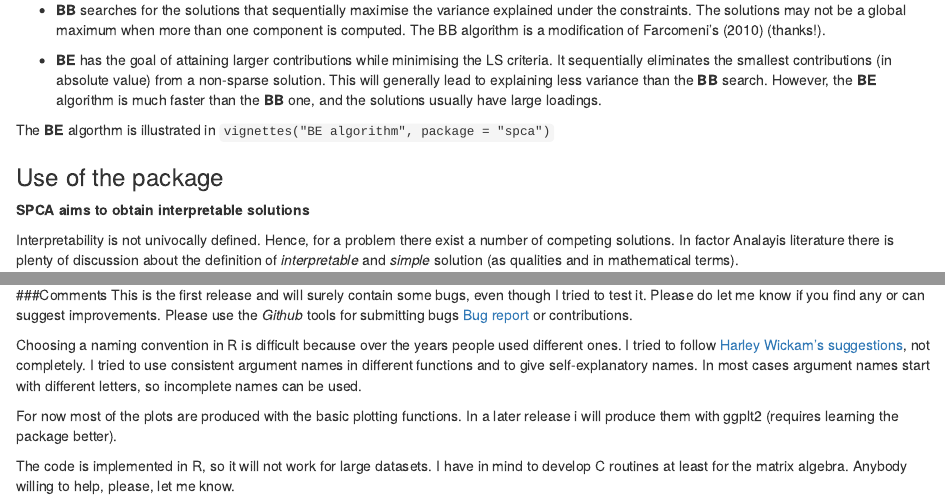
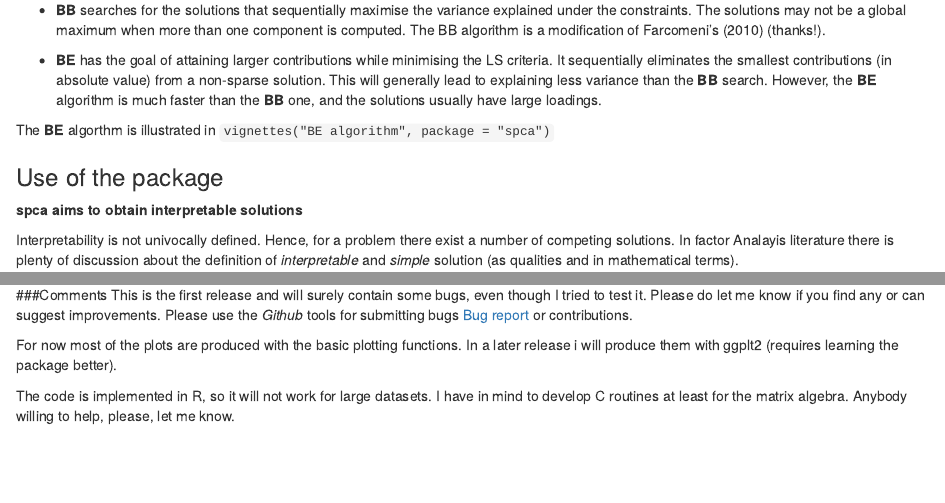
Before and after one commit to merolagio/spca, an R Markdown document (README.rmd): the page in a window 1100 px wide, from 820 px down, and a second part further down, joined at a grey line. Rendered offline with R 4.5, knitr and Pandoc, with nearby package versions; some code elsewhere in the file could not run offline.

Commit message:
readme should work. added html

```diff
--- a/README.rmd
+++ b/README.rmd
@@ -48,7 +48,7 @@ The **BE** algorthm is illustrated in `vignettes("BE algorithm", package = "spca
 
 ### Use of the package
 
-**SPCA aims to obtain interpretable solutions**
+**spca aims to obtain interpretable solutions**
 
 Interpretability is not univocally defined. Hence, for a problem there exist a number of competing solutions. In factor Analayis literature there is plenty of discussion about the  definition of *interpretable* and *simple* solution (as qualities and in mathematical terms).
 
@@ -150,8 +150,6 @@ devtools::install_github("merolagio/spca")
 ###Comments
 This is the first release and will surely contain some bugs, even though I tried to test it. Please do let me know if you find any or can suggest improvements. Please use the *Github* tools for submitting bugs [Bug report](https://github.com/merolagio/spca/issues/new ) or contributions.
 
-Choosing a naming convention in R is difficult because over the years people used different ones. I tried to follow [Harley Wickam's suggestions](http://r-pkgs.had.co.nz/style.html), not completely. I tried to use consistent argument names in different functions and to give self-explanatory names. In most cases argument names start with different letters, so incomplete names can be used.
-
 For now most of the plots are produced with the basic plotting functions. In a later release i will produce them with ggplt2 (requires learning the package better).
 
 The code is implemented in R, so it will not work for large datasets.
```
Also changed, not shown: README.html (added), README.md, README.rmd (2 more changed lines), 2 other files.
